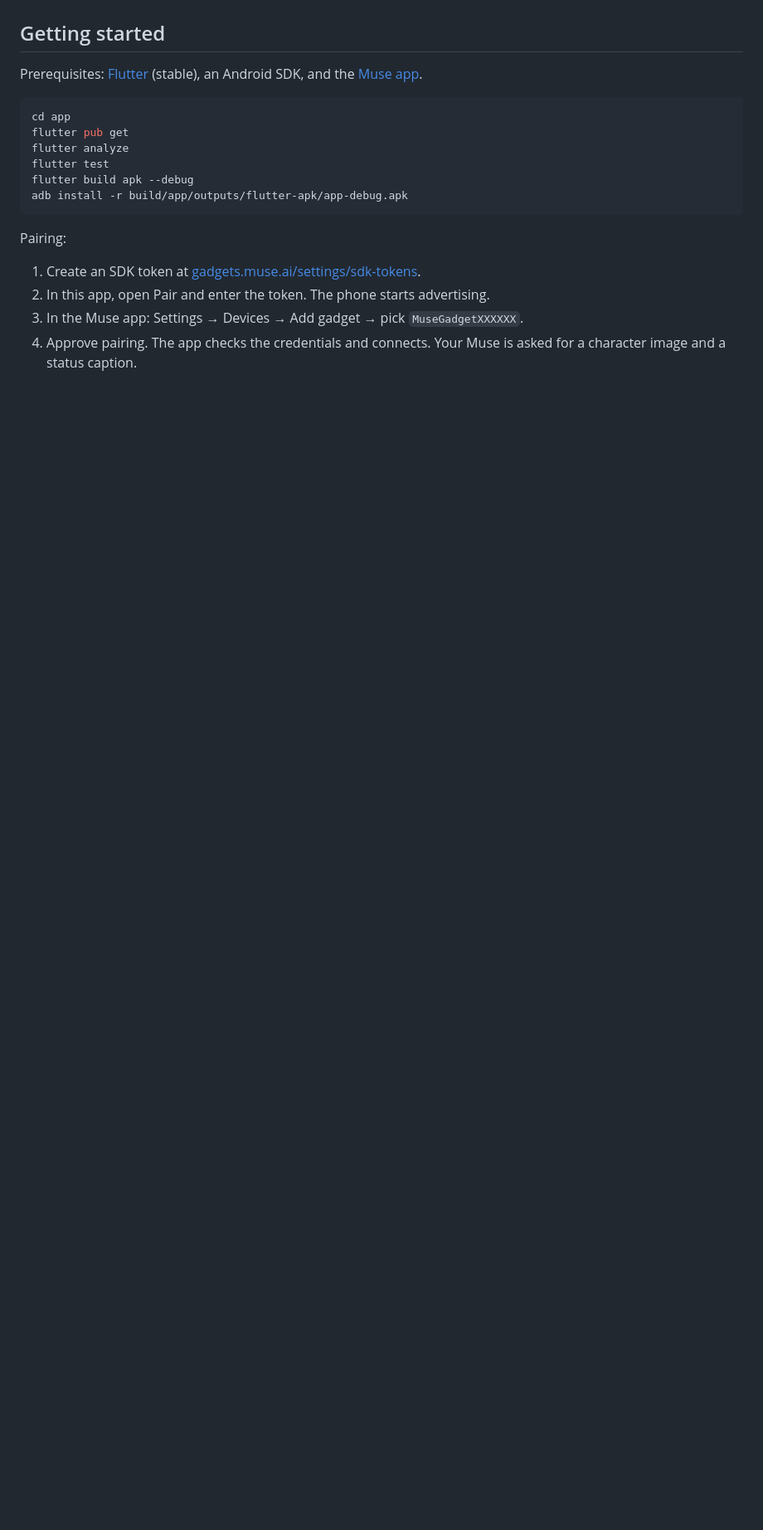
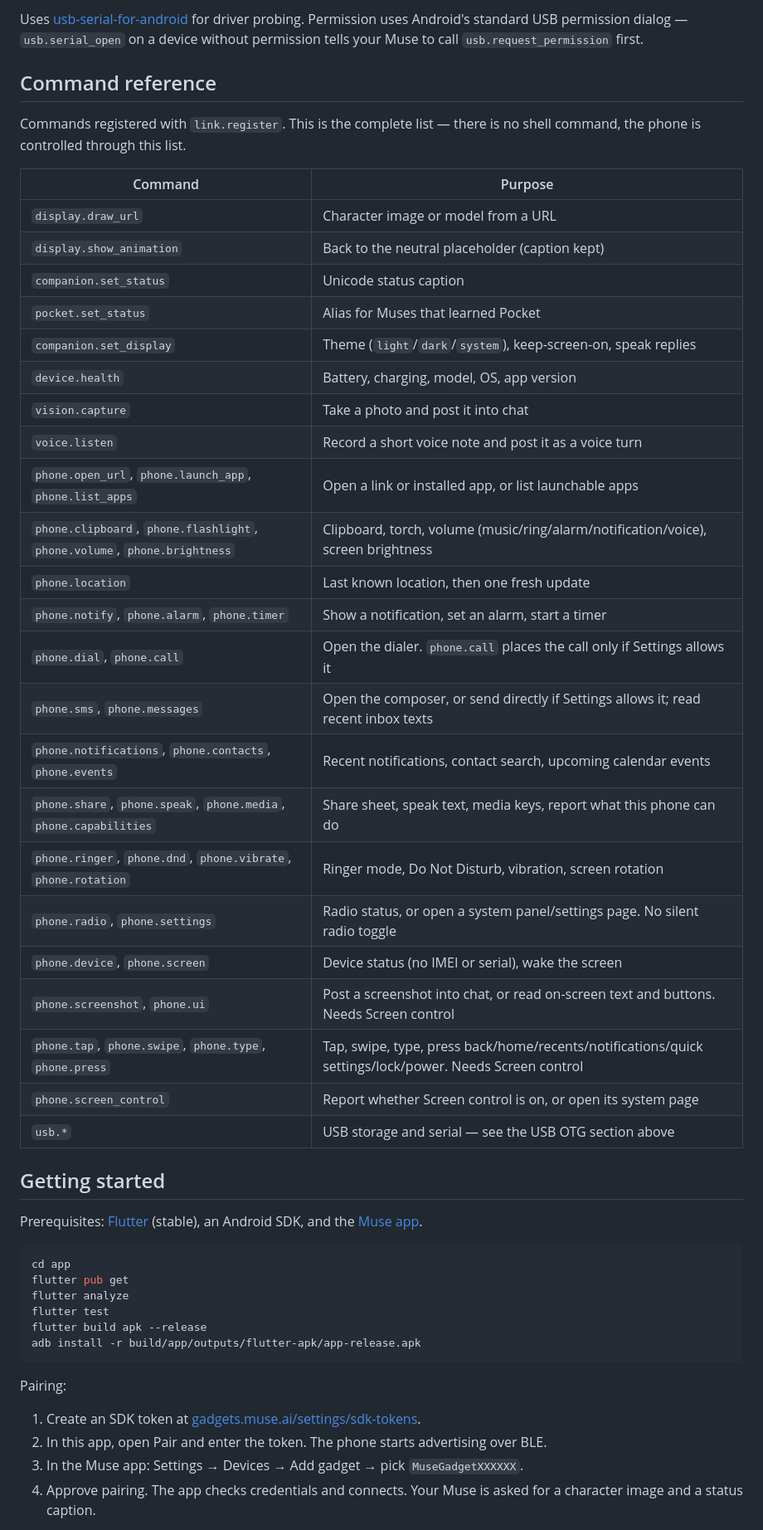
Before and after one commit to Franzferdinan51/MuseCompanionApp, a Markdown page: README.md, the part around one of its changes. Shown at 83% size. Drawn GitHub-style; blank space fills up the shorter version.

````diff
--- a/README.md
+++ b/README.md
@@ -72,25 +51,52 @@ inside a fixed round stage.
+Uses [usb-serial-for-android](https://github.com/mik3y/usb-serial-for-android) for driver probing. Permission uses Android's standard USB permission dialog — `usb.serial_open` on a device without permission tells your Muse to call `usb.request_permission` first.
+
+## Command reference
+
+Commands registered with `link.register`. This is the complete list — there is no shell command, the phone is controlled through this list.
+
+| Command | Purpose |
+|---|---|
+| `display.draw_url` | Character image or model from a URL |
+| `display.show_animation` | Back to the neutral placeholder (caption kept) |
+| `companion.set_status` | Unicode status caption |
+| `pocket.set_status` | Alias for Muses that learned Pocket |
+| `companion.set_display` | Theme (`light`/`dark`/`system`), keep-screen-on, speak replies |
+| `device.health` | Battery, charging, model, OS, app version |
+| `vision.capture` | Take a photo and post it into chat |
+| `voice.listen` | Record a short voice note and post it as a voice turn |
+| `phone.open_url`, `phone.launch_app`, `phone.list_apps` | Open a link or installed app, or list launchable apps |
+| `phone.clipboard`, `phone.flashlight`, `phone.volume`, `phone.brightness` | Clipboard, torch, volume (music/ring/alarm/notification/voice), screen brightness |
+| `phone.location` | Last known location, then one fresh update |
+| `phone.notify`, `phone.alarm`, `phone.timer` | Show a notification, set an alarm, start a timer |
+| `phone.dial`, `phone.call` | Open the dialer. `phone.call` places the call only if Settings allows it |
+| `phone.sms`, `phone.messages` | Open the composer, or send directly if Settings allows it; read recent inbox texts |
+| `phone.notifications`, `phone.contacts`, `phone.events` | Recent notifications, contact search, upcoming calendar events |
+| `phone.share`, `phone.speak`, `phone.media`, `phone.capabilities` | Share sheet, speak text, media keys, report what this phone can do |
+| `phone.ringer`, `phone.dnd`, `phone.vibrate`, `phone.rotation` | Ringer mode, Do Not Disturb, vibration, screen rotation |
+| `phone.radio`, `phone.settings` | Radio status, or open a system panel/settings page. No silent radio toggle |
+| `phone.device`, `phone.screen` | Device status (no IMEI or serial), wake the screen |
+| `phone.screenshot`, `phone.ui` | Post a screenshot into chat, or read on-screen text and buttons. Needs Screen control |
+| `phone.tap`, `phone.swipe`, `phone.type`, `phone.press` | Tap, swipe, type, press back/home/recents/notifications/quick settings/lock/power. Needs Screen control |
+| `phone.screen_control` | Report whether Screen control is on, or open its system page |
+| `usb.*` | USB storage and serial — see the USB OTG section above |
 
 ## Getting started
 
-Prerequisites: [Flutter](https://docs.flutter.dev/get-started/install)
-(stable), an Android SDK, and the [Muse app](https://muse.ai).
+Prerequisites: [Flutter](https://docs.flutter.dev/get-started/install) (stable), an Android SDK, and the [Muse app](https://muse.ai).
 
 ```bash
 cd app
 flutter pub get
 flutter analyze
 flutter test
-flutter build apk --debug
-adb install -r build/app/outputs/flutter-apk/app-debug.apk
+flutter build apk --release
+adb install -r build/app/outputs/flutter-apk/app-release.apk
 ```
 
 Pairing:
 
-1. Create an SDK token at
-   [gadgets.muse.ai/settings/sdk-tokens](https://gadgets.muse.ai/settings/sdk-tokens).
-2. In this app, open Pair and enter the token. The phone starts advertising.
-3. In the Muse app: Settings → Devices → Add gadget → pick
-   `MuseGadgetXXXXXX`.
-4. Approve pairing. The app checks the credentials and connects. Your Muse
-   is asked for a character image and a status caption.
+1. Create an SDK token at [gadgets.muse.ai/settings/sdk-tokens](https://gadgets.muse.ai/settings/sdk-tokens).
+2. In this app, open Pair and enter the token. The phone starts advertising over BLE.
+3. In the Muse app: Settings → Devices → Add gadget → pick `MuseGadgetXXXXXX`.
+4. Approve pairing. The app checks credentials and connects. Your Muse is asked for a character image and a status caption.
 
````
Also changed, not shown: other parts of README.md (+82 -130 lines).
